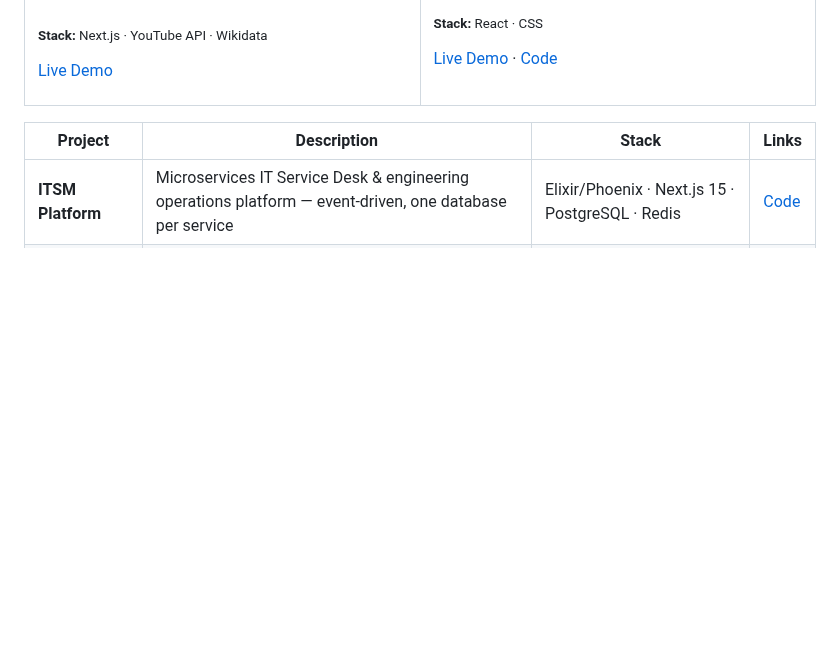
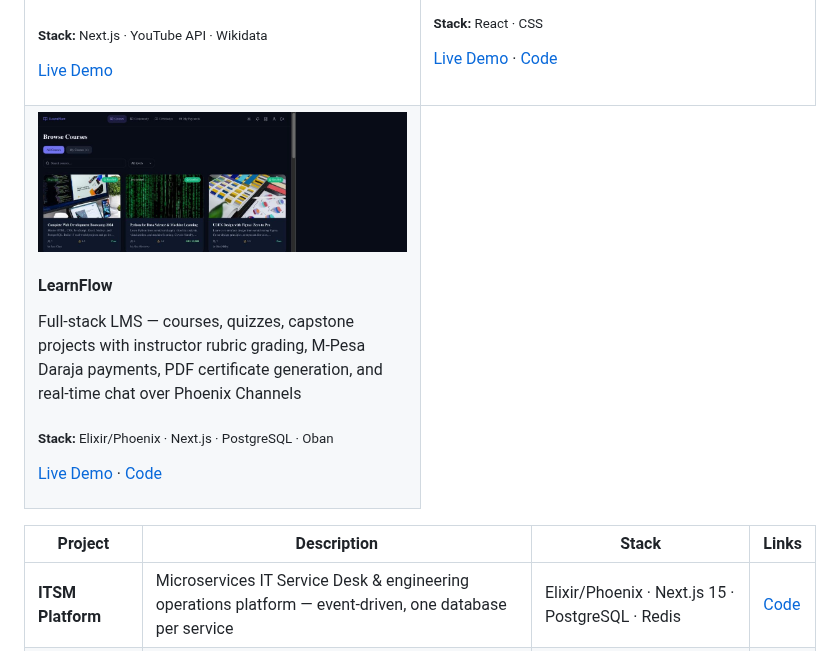
Before and after one commit to AchayoEarnest/AchayoEarnest, a Markdown page: README.md, the part around the change. GitHub-like rendering; pictures changed too: assets/screenshots/learnflow.jpg (added); blank space fills up the shorter version.

Commit message:
Add LearnFlow to featured projects

```diff
--- a/README.md
+++ b/README.md
@@ -82,6 +82,15 @@ I'm a full-stack software engineer based in Nairobi, Kenya, building end-to-end
 <p><a href="https://cahayo-mac-os-portfolio.vercel.app">Live Demo</a> · <a href="https://github.com/AchayoEarnest/cahayo_mac_os_portfolio">Code</a></p>
 </td>
 </tr>
+<tr>
+<td width="50%" valign="top">
+<img src="assets/screenshots/learnflow.jpg" width="100%" alt="LearnFlow screenshot"/>
+<h4>LearnFlow</h4>
+<p>Full-stack LMS — courses, quizzes, capstone projects with instructor rubric grading, M-Pesa Daraja payments, PDF certificate generation, and real-time chat over Phoenix Channels</p>
+<p><sub><b>Stack:</b> Elixir/Phoenix · Next.js · PostgreSQL · Oban</sub></p>
+<p><a href="https://learnflow-frontend-vmal.onrender.com">Live Demo</a> · <a href="https://github.com/AchayoEarnest/learnflow">Code</a></p>
+</td>
+</tr>
 </table>
 
 | Project | Description | Stack | Links |
```
